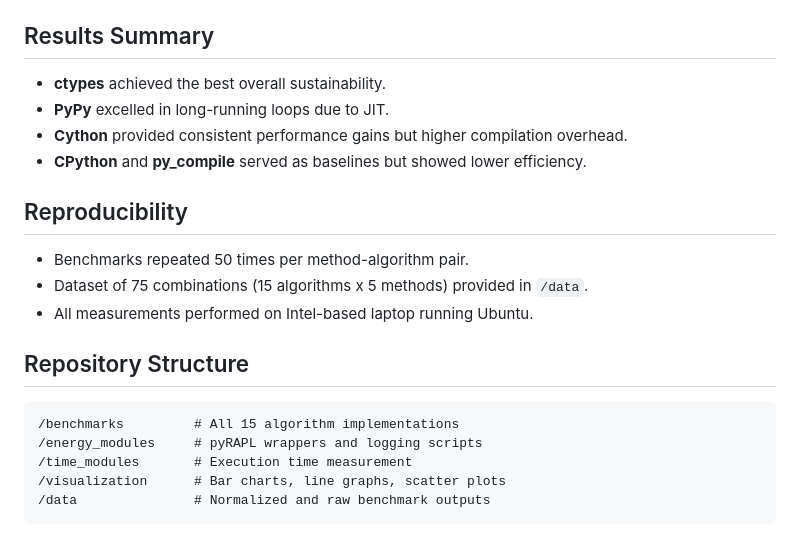
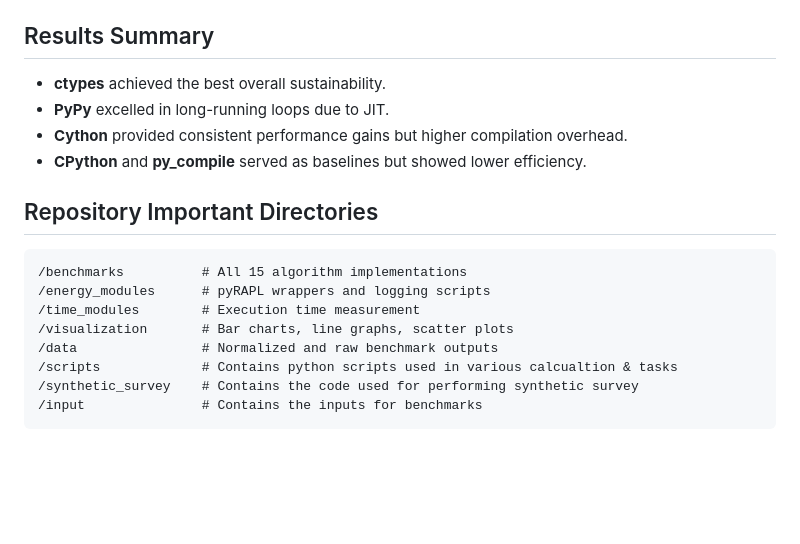
Before and after one commit to FatinShadab/python-energy-microscope, a Markdown page: README.md, the part around the change printed below. GitHub-like rendering; blank space fills up the shorter version.

````diff
--- a/README.md
+++ b/README.md
@@ -80,24 +98,22 @@ This was the **lowest score**, confirming `ctypes` as the greenest Python method
 
 ## Results Summary
 
-* **ctypes** achieved the best overall sustainability.
-* **PyPy** excelled in long-running loops due to JIT.
-* **Cython** provided consistent performance gains but higher compilation overhead.
-* **CPython** and **py\_compile** served as baselines but showed lower efficiency.
+  * **ctypes** achieved the best overall sustainability.
+  * **PyPy** excelled in long-running loops due to JIT.
+  * **Cython** provided consistent performance gains but higher compilation overhead.
+  * **CPython** and **py\_compile** served as baselines but showed lower efficiency.
 
-## Reproducibility
 
-* Benchmarks repeated 50 times per method-algorithm pair.
-* Dataset of 75 combinations (15 algorithms x 5 methods) provided in `/data`.
-* All measurements performed on Intel-based laptop running Ubuntu.
-
-## Repository Structure
+## Repository Important Directories
 
 ```
-/benchmarks         # All 15 algorithm implementations
-/energy_modules     # pyRAPL wrappers and logging scripts
-/time_modules       # Execution time measurement
-/visualization      # Bar charts, line graphs, scatter plots
-/data               # Normalized and raw benchmark outputs
+/benchmarks          # All 15 algorithm implementations
+/energy_modules      # pyRAPL wrappers and logging scripts
+/time_modules        # Execution time measurement
+/visualization       # Bar charts, line graphs, scatter plots
+/data                # Normalized and raw benchmark outputs
+/scripts             # Contains python scripts used in various calcualtion & tasks
+/synthetic_survey    # Contains the code used for performing synthetic survey
+/input               # Contains the inputs for benchmarks
 ```
 
````
Also changed, not shown: other parts of README.md (+47 -44 lines).
